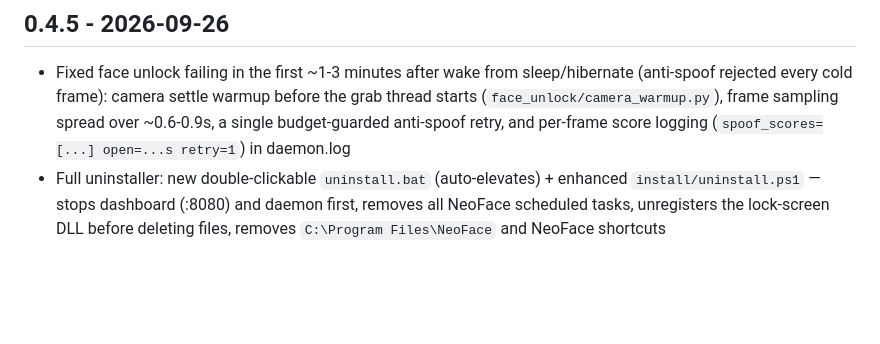
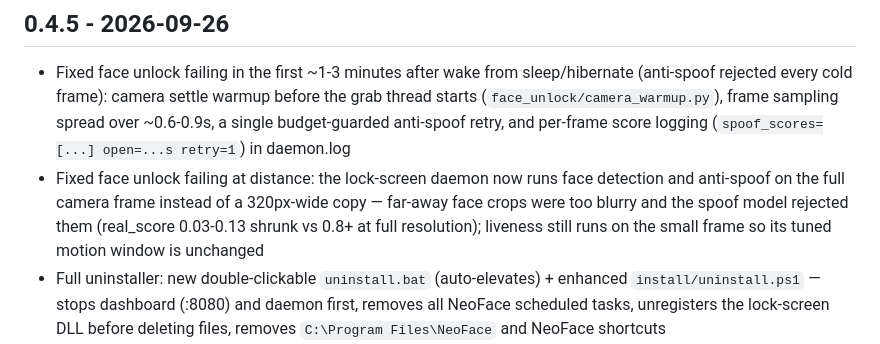
Before and after one commit to Jaskaran9880/NeoFace, a Markdown page: CHANGELOG.md, the part around the change. GitHub-like rendering; blank space fills up the shorter version.

Commit message:
docs(changelog): document the full-frame distance fix

```diff
--- a/CHANGELOG.md
+++ b/CHANGELOG.md
@@ -2,6 +2,7 @@
 
 ## 0.4.5 - 2026-09-26
 - Fixed face unlock failing in the first ~1-3 minutes after wake from sleep/hibernate (anti-spoof rejected every cold frame): camera settle warmup before the grab thread starts (`face_unlock/camera_warmup.py`), frame sampling spread over ~0.6-0.9s, a single budget-guarded anti-spoof retry, and per-frame score logging (`spoof_scores=[...] open=...s retry=1`) in daemon.log
+- Fixed face unlock failing at distance: the lock-screen daemon now runs face detection and anti-spoof on the full camera frame instead of a 320px-wide copy — far-away face crops were too blurry and the spoof model rejected them (real_score 0.03-0.13 shrunk vs 0.8+ at full resolution); liveness still runs on the small frame so its tuned motion window is unchanged
 - Full uninstaller: new double-clickable `uninstall.bat` (auto-elevates) + enhanced `install/uninstall.ps1` — stops dashboard (:8080) and daemon first, removes all NeoFace scheduled tasks, unregisters the lock-screen DLL before deleting files, removes `C:\Program Files\NeoFace` and NeoFace shortcuts
 - User data (`C:\ProgramData\NeoFace`: face gallery, password vault, logs) kept by default for reinstall; `-Purge` switch or `y`/`purge` at the prompt deletes it — the `C:\NeoFace` repo is never touched
 - Handles a DLL locked by the lock screen (LogonUI) by scheduling deletion on reboot; prints a removed/kept/failed summary with exit codes
```
